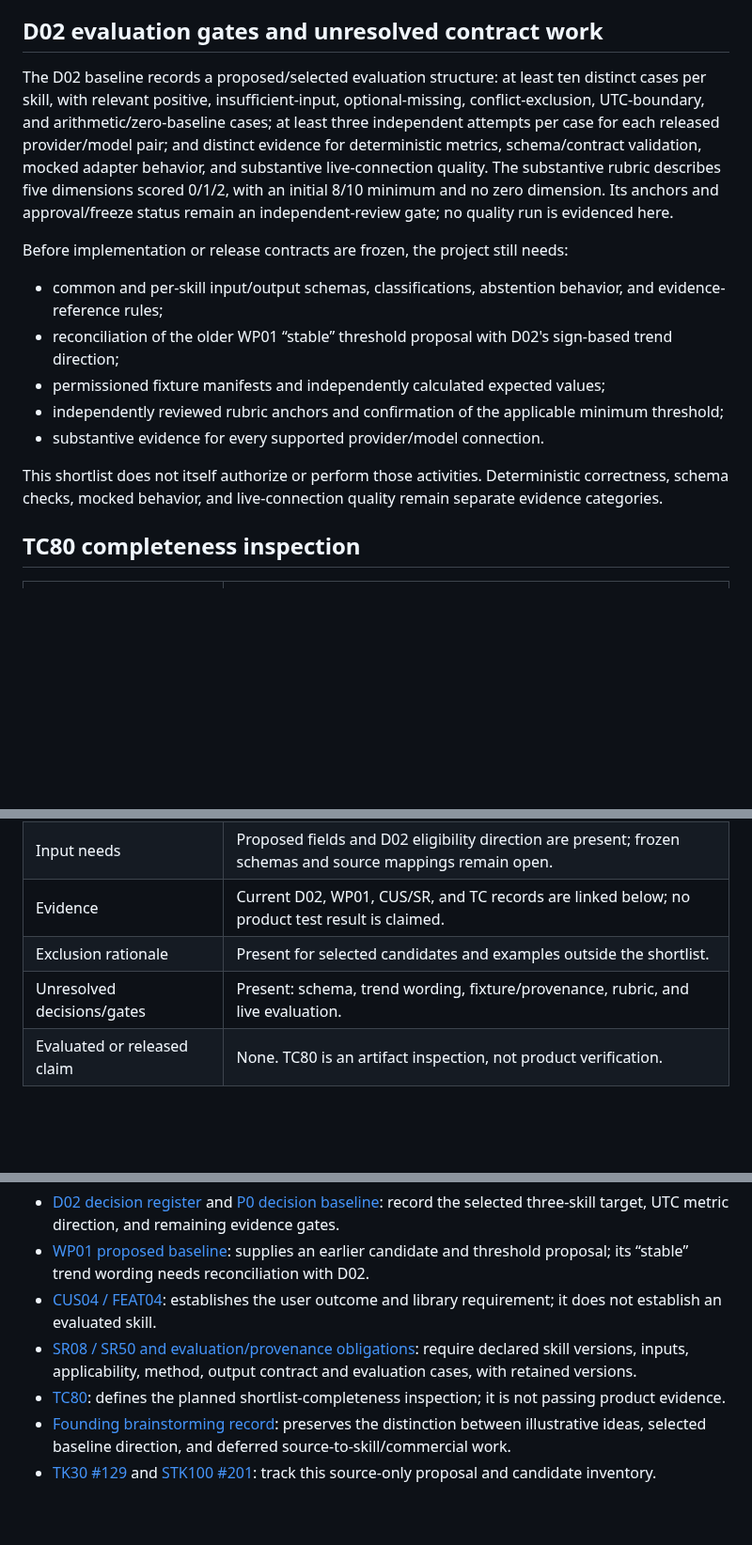
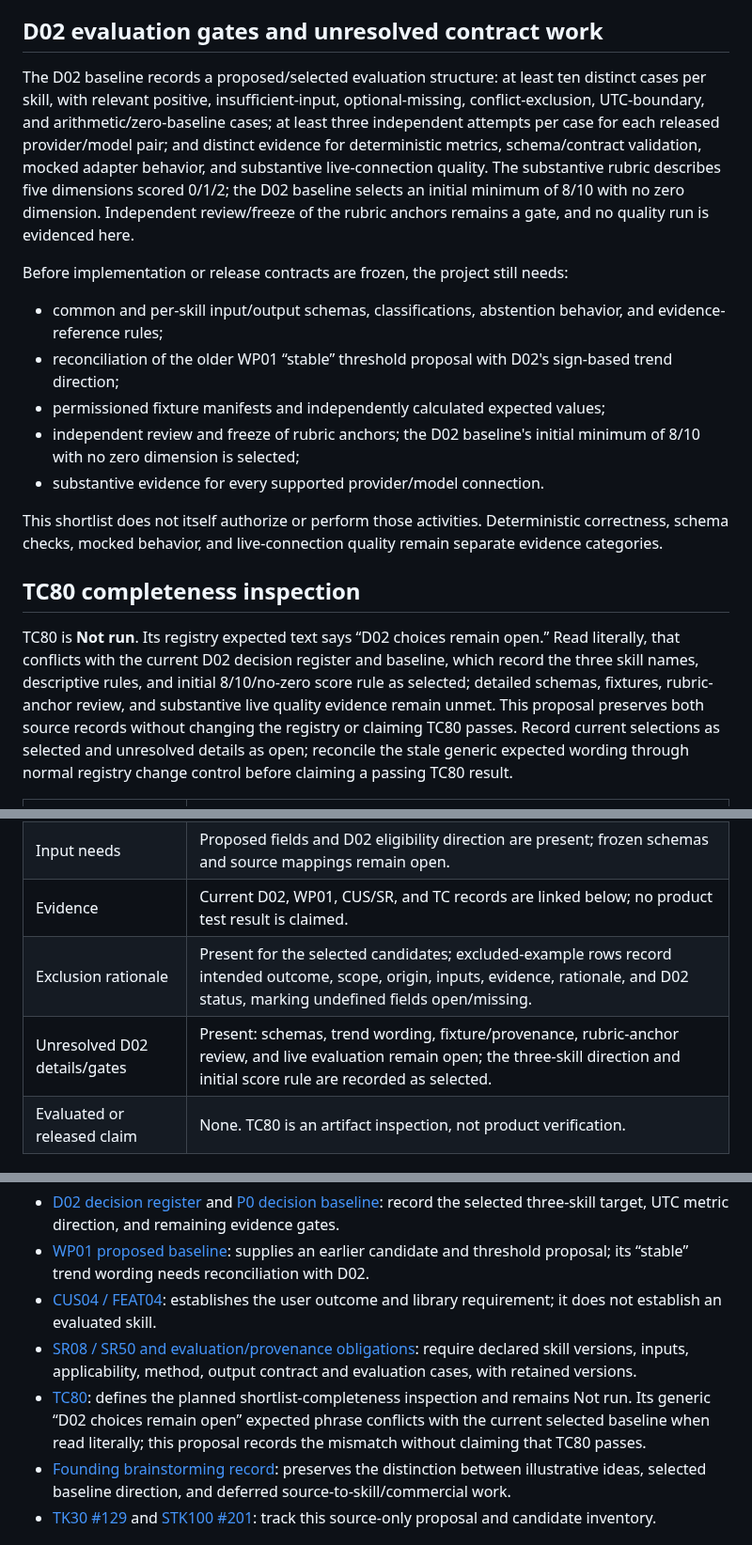
Before and after one commit to fengguode/DATARA, a Markdown page: docs/management/skill-shortlist-proposal.md, 3 parts joined by grey strips. Shown at 94% size. Rendered like a GitHub page; blank space fills up the shorter version.

Commit message:
docs: resolve shortlist review findings

```diff
--- a/docs/management/skill-shortlist-proposal.md
+++ b/docs/management/skill-shortlist-proposal.md
@@ -28,17 +43,19 @@ Medical or diagnostic expertise; recovery, nutrition, and advice; load-change in
 ## D02 evaluation gates and unresolved contract work
 
-The D02 baseline records a proposed/selected evaluation structure: at least ten distinct cases per skill, with relevant positive, insufficient-input, optional-missing, conflict-exclusion, UTC-boundary, and arithmetic/zero-baseline cases; at least three independent attempts per case for each released provider/model pair; and distinct evidence for deterministic metrics, schema/contract validation, mocked adapter behavior, and substantive live-connection quality. The substantive rubric describes five dimensions scored 0/1/2, with an initial 8/10 minimum and no zero dimension. Its anchors and approval/freeze status remain an independent-review gate; no quality run is evidenced here.
+The D02 baseline records a proposed/selected evaluation structure: at least ten distinct cases per skill, with relevant positive, insufficient-input, optional-missing, conflict-exclusion, UTC-boundary, and arithmetic/zero-baseline cases; at least three independent attempts per case for each released provider/model pair; and distinct evidence for deterministic metrics, schema/contract validation, mocked adapter behavior, and substantive live-connection quality. The substantive rubric describes five dimensions scored 0/1/2; the D02 baseline selects an initial minimum of 8/10 with no zero dimension. Independent review/freeze of the rubric anchors remains a gate, and no quality run is evidenced here.
 
 Before implementation or release contracts are frozen, the project still needs:
 - common and per-skill input/output schemas, classifications, abstention behavior, and evidence-reference rules;
 - reconciliation of the older WP01 “stable” threshold proposal with D02's sign-based trend direction;
 - permissioned fixture manifests and independently calculated expected values;
-- independently reviewed rubric anchors and confirmation of the applicable minimum threshold;
+- independent review and freeze of rubric anchors; the D02 baseline's initial minimum of 8/10 with no zero dimension is selected;
 - substantive evidence for every supported provider/model connection.
 
 This shortlist does not itself authorize or perform those activities. Deterministic correctness, schema checks, mocked behavior, and live-connection quality remain separate evidence categories.
 
 ## TC80 completeness inspection
+
+TC80 is **Not run**. Its registry expected text says “D02 choices remain open.” Read literally, that conflicts with the current D02 decision register and baseline, which record the three skill names, descriptive rules, and initial 8/10/no-zero score rule as selected; detailed schemas, fixtures, rubric-anchor review, and substantive live quality evidence remain unmet. This proposal preserves both source records without changing the registry or claiming TC80 passes. Record current selections as selected and unresolved details as open; reconcile the stale generic expected wording through normal registry change control before claiming a passing TC80 result.
 
 | Required review field | Status in this proposal |
 |---|---|
@@ -47,8 +64,8 @@ This shortlist does not itself authorize or perform those activities. Determinis
 | Origin and method source | Selected Datara-created direction is identified; per-method source passage and rights evidence are missing/open. |
 | Input needs | Proposed fields and D02 eligibility direction are present; frozen schemas and source mappings remain open. |
 | Evidence | Current D02, WP01, CUS/SR, and TC records are linked below; no product test result is claimed. |
-| Exclusion rationale | Present for selected candidates and examples outside the shortlist. |
-| Unresolved decisions/gates | Present: schema, trend wording, fixture/provenance, rubric, and live evaluation. |
+| Exclusion rationale | Present for the selected candidates; excluded-example rows record intended outcome, scope, origin, inputs, evidence, rationale, and D02 status, marking undefined fields open/missing. |
+| Unresolved D02 details/gates | Present: schemas, trend wording, fixture/provenance, rubric-anchor review, and live evaluation remain open; the three-skill direction and initial score rule are recorded as selected. |
 | Evaluated or released claim | None. TC80 is an artifact inspection, not product verification. |
 
 ## Evidence references
@@ -59,7 +76,7 @@ All repository citations below point to the reviewed source snapshot at [e59294d
 - [WP01 proposed baseline](https://github.com/fengguode/DATARA/blob/e59294d80218b7701051a9cba2d26413754a728a/docs/management/wp01-requirements-package.md): supplies an earlier candidate and threshold proposal; its “stable” trend wording needs reconciliation with D02.
 - [CUS04 / FEAT04](https://github.com/fengguode/DATARA/blob/e59294d80218b7701051a9cba2d26413754a728a/docs/management/product-requirements.md): establishes the user outcome and library requirement; it does not establish an evaluated skill.
 - [SR08 / SR50 and evaluation/provenance obligations](https://github.com/fengguode/DATARA/blob/e59294d80218b7701051a9cba2d26413754a728a/docs/management/system-requirements.md): require declared skill versions, inputs, applicability, method, output contract and evaluation cases, with retained versions.
-- [TC80](https://github.com/fengguode/DATARA/blob/e59294d80218b7701051a9cba2d26413754a728a/docs/management/requirements-registry.json): defines the planned shortlist-completeness inspection; it is not passing product evidence.
+- [TC80](https://github.com/fengguode/DATARA/blob/e59294d80218b7701051a9cba2d26413754a728a/docs/management/requirements-registry.json): defines the planned shortlist-completeness inspection and remains Not run. Its generic “D02 choices remain open” expected phrase conflicts with the current selected baseline when read literally; this proposal records the mismatch without claiming that TC80 passes.
 - [Founding brainstorming record](https://github.com/fengguode/DATARA/blob/e59294d80218b7701051a9cba2d26413754a728a/docs/brainstorming-record-2026-09-30.md): preserves the distinction between illustrative ideas, selected baseline direction, and deferred source-to-skill/commercial work.
 - [TK30 #129](https://github.com/fengguode/DATARA/issues/129) and [STK100 #201](https://github.com/fengguode/DATARA/issues/201): track this source-only proposal and candidate inventory.
 
```
Also changed, not shown: other parts of docs/management/skill-shortlist-proposal.md (+15 -0 lines).
